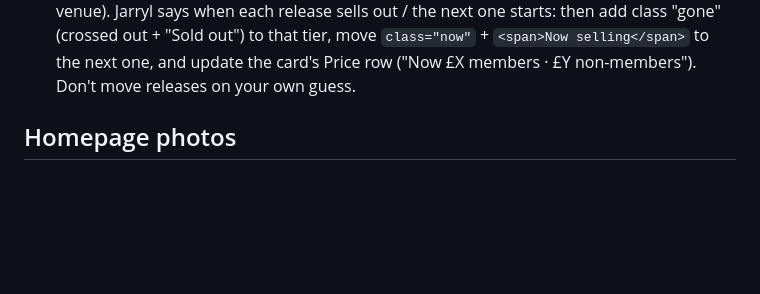
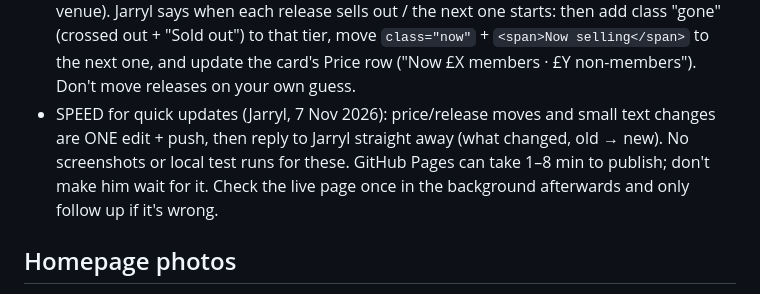
Before and after one commit to leedssingsoc/leedssingsoc.github.io, a Markdown page: CLAUDE.md, the part around the change. Rendered like a GitHub page; blank space fills up the shorter version.

Commit message:
Note: quick updates are one edit + push, reply straight away
Co-Authored-By: Claude Opus 5.5 <noreply@anthropic.com>
Claude-Session: https://claude.ai/code/session_015Lh7viqAT7ek1cWzReeTd3

```diff
--- a/CLAUDE.md
+++ b/CLAUDE.md
@@ -103,6 +103,10 @@ the prices. Bank details, sort codes, account numbers and phone numbers stay in
   then add class "gone" (crossed out + "Sold out") to that tier, move `class="now"` + `<span>Now selling</span>`
   to the next one, and update the card's Price row ("Now £X members · £Y non-members"). Don't move releases on
   your own guess.
+- SPEED for quick updates (Jarryl, 7 Nov 2026): price/release moves and small text changes are ONE edit + push, then
+  reply to Jarryl straight away (what changed, old → new). No screenshots or local test runs for these. GitHub Pages
+  can take 1–8 min to publish; don't make him wait for it. Check the live page once in the background afterwards and
+  only follow up if it's wrong.
 
 ## Homepage photos
 - The taped photos at the top change every day (UK date). They're picked from the `WIDE`
```
